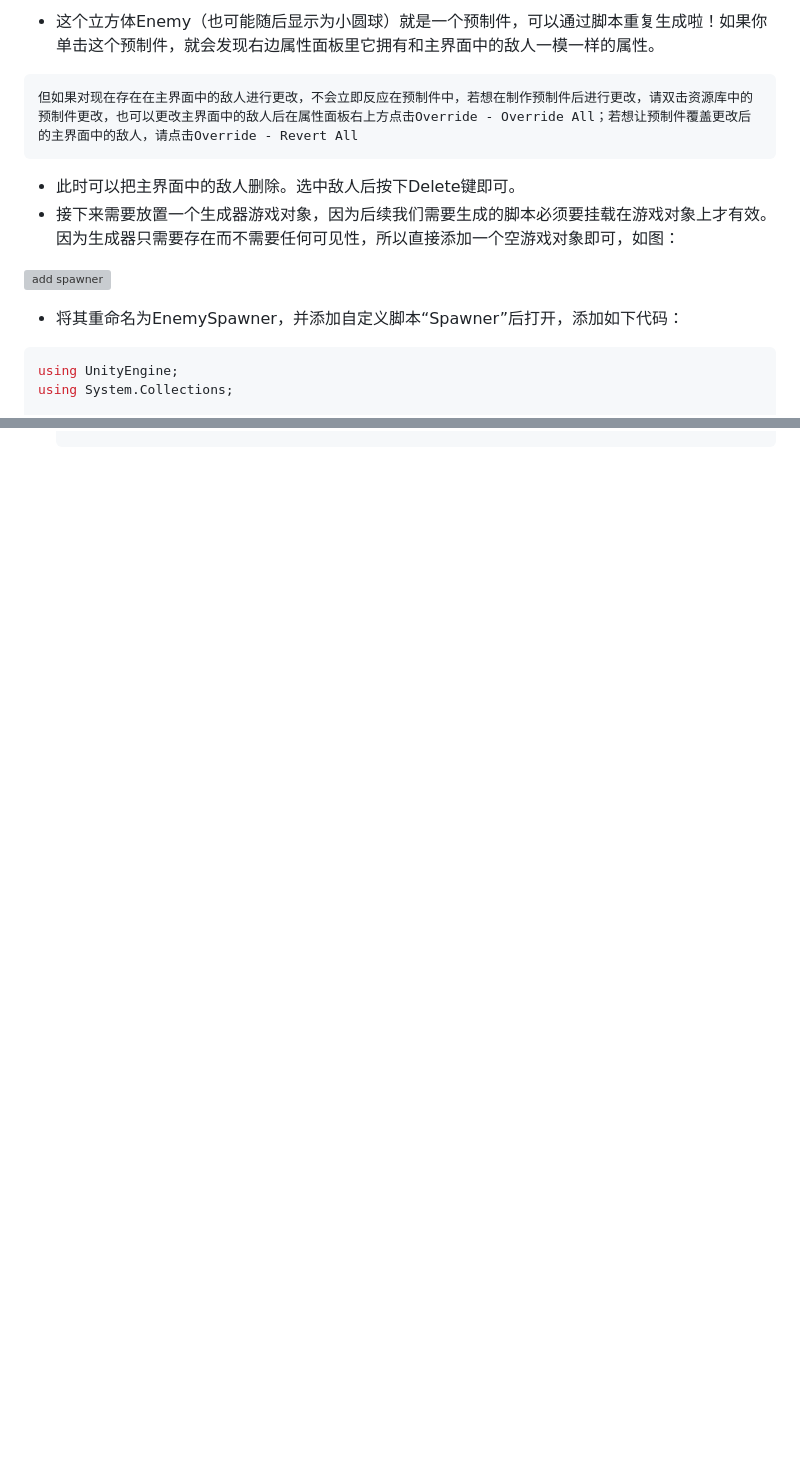
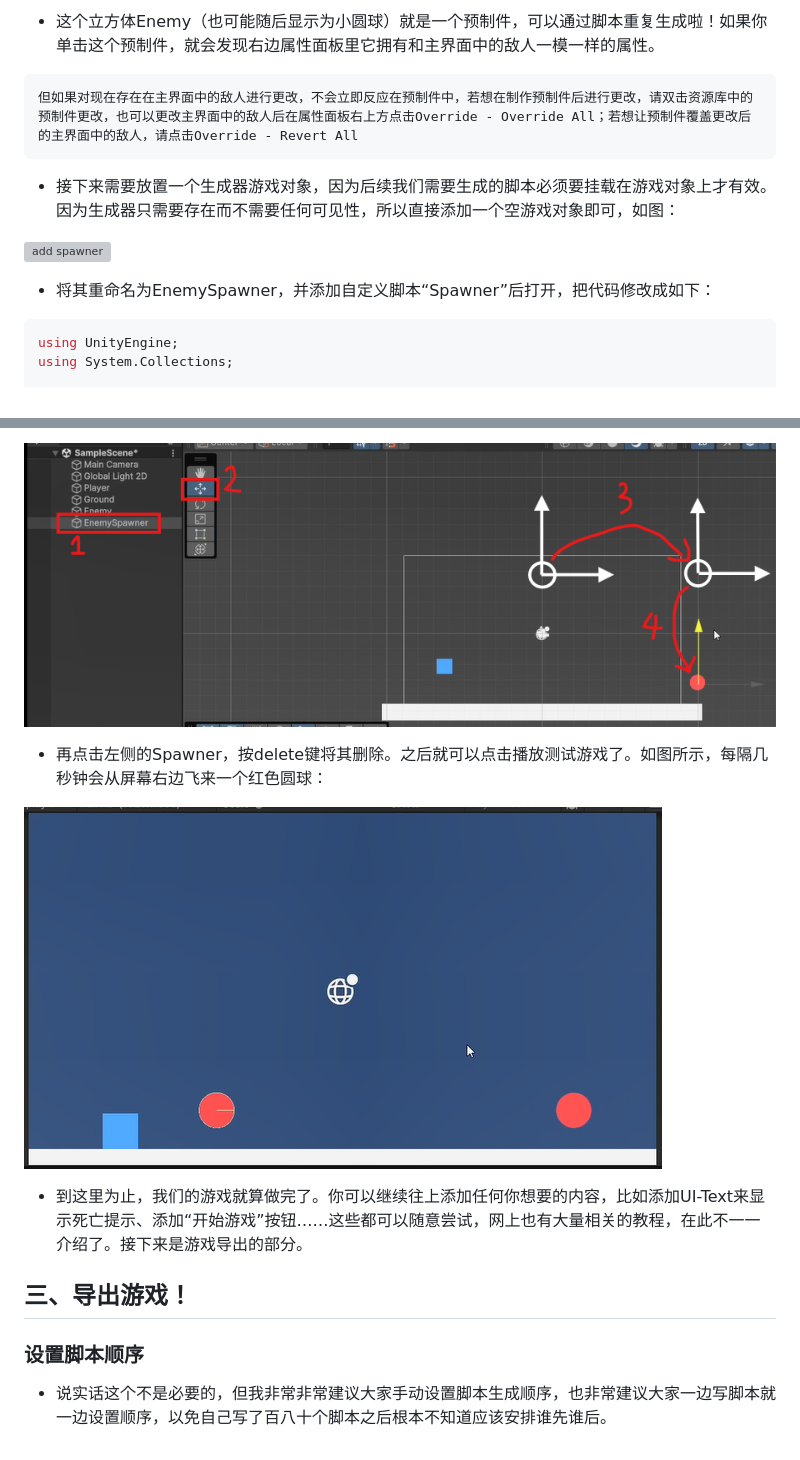
Before and after one commit to sstlltss/sstlltss.github.io, a Markdown page: UnityTutorial/UnityTutorial.md, 2 parts joined by grey strips. GitHub-like rendering; pictures changed too: UnityTutorial/game_test6.png (added), UnityTutorial/spawner_position.png (added); blank space fills up the shorter version; grey boxes are pictures that could not be loaded.

````diff
--- a/UnityTutorial/UnityTutorial.md
+++ b/UnityTutorial/UnityTutorial.md
@@ -400,13 +400,12 @@ OnTriggerEnter2D和OnCollisionEnter2D两个函数的区别会在后面为敌人
 但如果对现在存在在主界面中的敌人进行更改，不会立即反应在预制件中，若想在制作预制件后进行更改，请双击资源库中的预制件更改，也可以更改主界面中的敌人后在属性面板右上方点击Override - Override All；若想让预制件覆盖更改后的主界面中的敌人，请点击Override - Revert All
 ```
 
-- 此时可以把主界面中的敌人删除。选中敌人后按下Delete键即可。
 - 接下来需要放置一个生成器游戏对象，因为后续我们需要生成的脚本必须要挂载在游戏对象上才有效。因为生成器只需要存在而不需要任何可见性，所以直接添加一个空游戏对象即可，如图：
 
 
 ![add spawner](spawner.png)
 
-- 将其重命名为EnemySpawner，并添加自定义脚本“Spawner”后打开，添加如下代码：
+- 将其重命名为EnemySpawner，并添加自定义脚本“Spawner”后打开，把代码修改成如下：
 ```c#
 using UnityEngine;
 using System.Collections;
@@ -446,0 +499,11 @@ public class Spawner : MonoBehaviour
+![set spawner position](spawner_position.png)
+
+- 再点击左侧的Spawner，按delete键将其删除。之后就可以点击播放测试游戏了。如图所示，每隔几秒钟会从屏幕右边飞来一个红色圆球：
+
+
+![game test6](game_test6.png)
+
+- 到这里为止，我们的游戏就算做完了。你可以继续往上添加任何你想要的内容，比如添加UI-Text来显示死亡提示、添加“开始游戏”按钮……这些都可以随意尝试，网上也有大量相关的教程，在此不一一介绍了。接下来是游戏导出的部分。
+## 三、导出游戏！
+### 设置脚本顺序
+- 说实话这个不是必要的，但我非常非常建议大家手动设置脚本生成顺序，也非常建议大家一边写脚本就一边设置顺序，以免自己写了百八十个脚本之后根本不知道应该安排谁先谁后。
````
Also changed, not shown: other parts of UnityTutorial/UnityTutorial.md (+56 -3 lines), UnityTutorial/spawner_setting.png (added).
